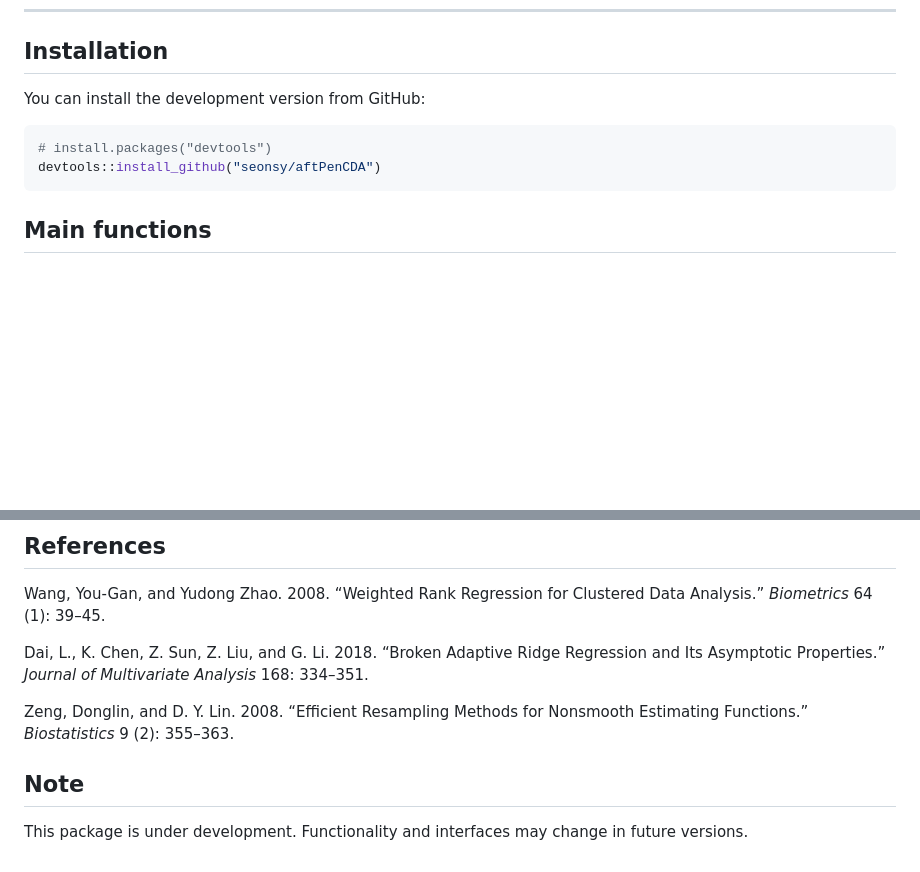
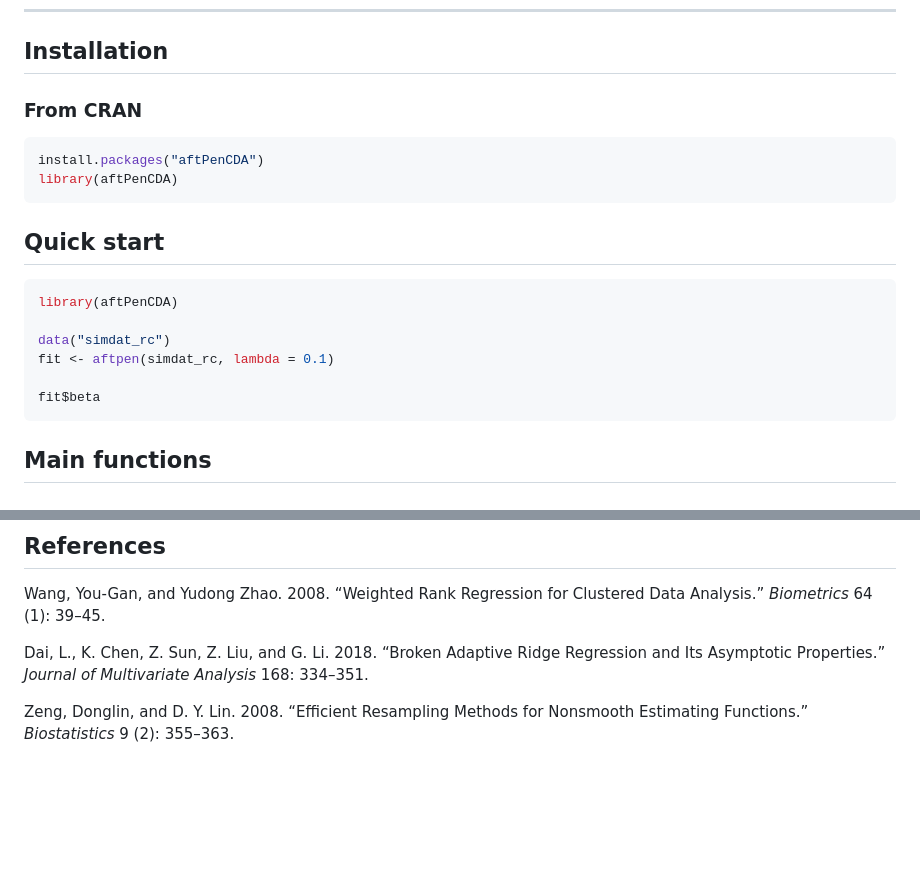
Before and after one commit to seonsy/aftPenCDA, a Markdown page: README.md, 2 parts joined by grey strips. GitHub-like rendering; blank space fills up the shorter version.

Commit message:
Update README.md
Update README (add CRAN badge and installation)

````diff
--- a/README.md
+++ b/README.md
@@ -25,12 +26,24 @@ The package supports both right-censored survival data and clustered partly inte
 
 ## Installation
 
-You can install the development version from GitHub:
+### From CRAN
 
 ```r
-# install.packages("devtools")
-devtools::install_github("seonsy/aftPenCDA")
+install.packages("aftPenCDA")
+library(aftPenCDA)
 ```
+
+## Quick start
+
+```r
+library(aftPenCDA)
+
+data("simdat_rc")
+fit <- aftpen(simdat_rc, lambda = 0.1)
+
+fit$beta
+```
+
 
 ## Main functions
 
@@ -120,9 +133,3 @@ Wang, You-Gan, and Yudong Zhao. 2008. “Weighted Rank Regression for Clustered
 Dai, L., K. Chen, Z. Sun, Z. Liu, and G. Li. 2018. “Broken Adaptive Ridge Regression and Its Asymptotic Properties.” *Journal of Multivariate Analysis* 168: 334–351.
 
 Zeng, Donglin, and D. Y. Lin. 2008. “Efficient Resampling Methods for Nonsmooth Estimating Functions.” *Biostatistics* 9 (2): 355–363.
-
-
-
-## Note
-
-This package is under development. Functionality and interfaces may change in future versions.
````
Also changed, not shown: other parts of README.md (+2 -1 lines).
